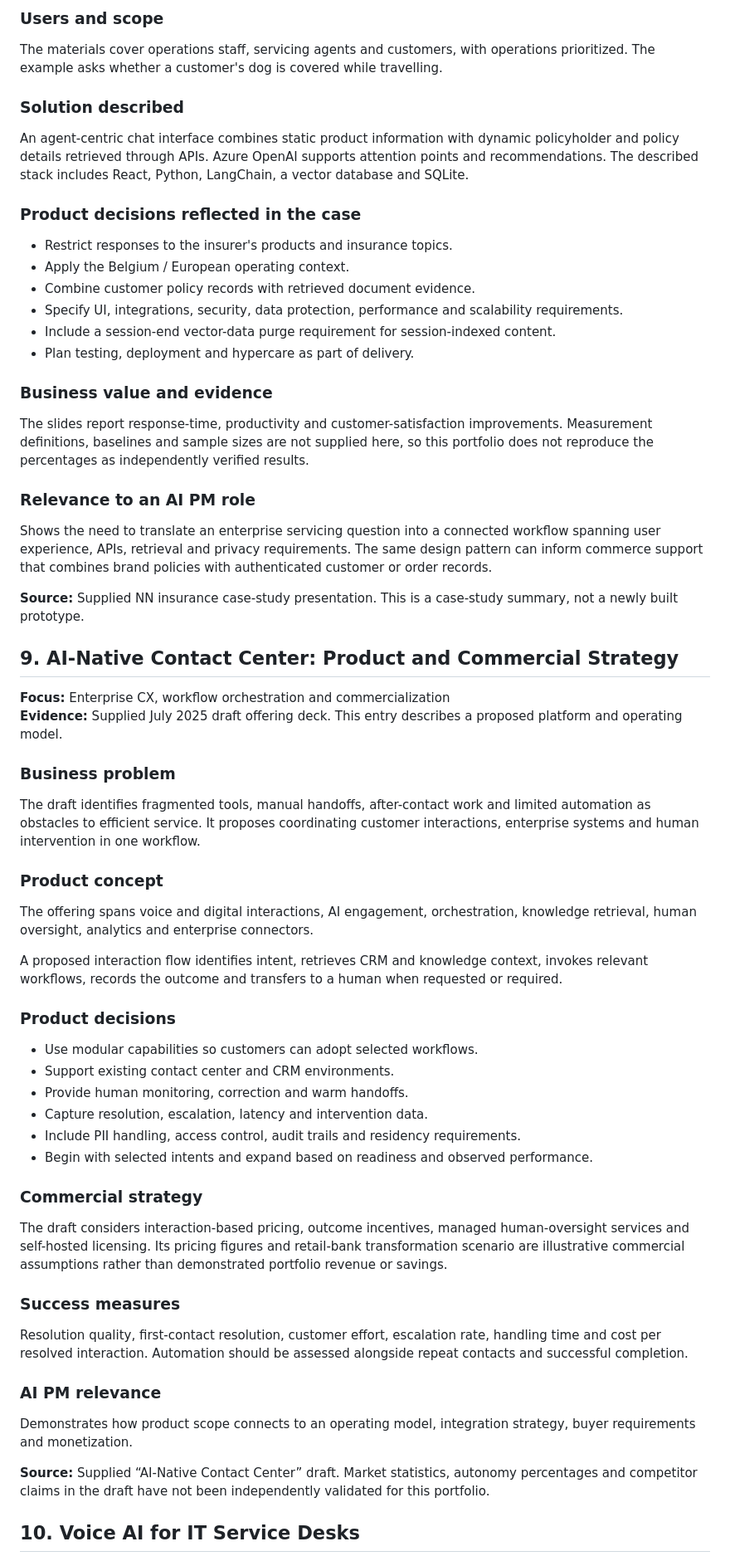
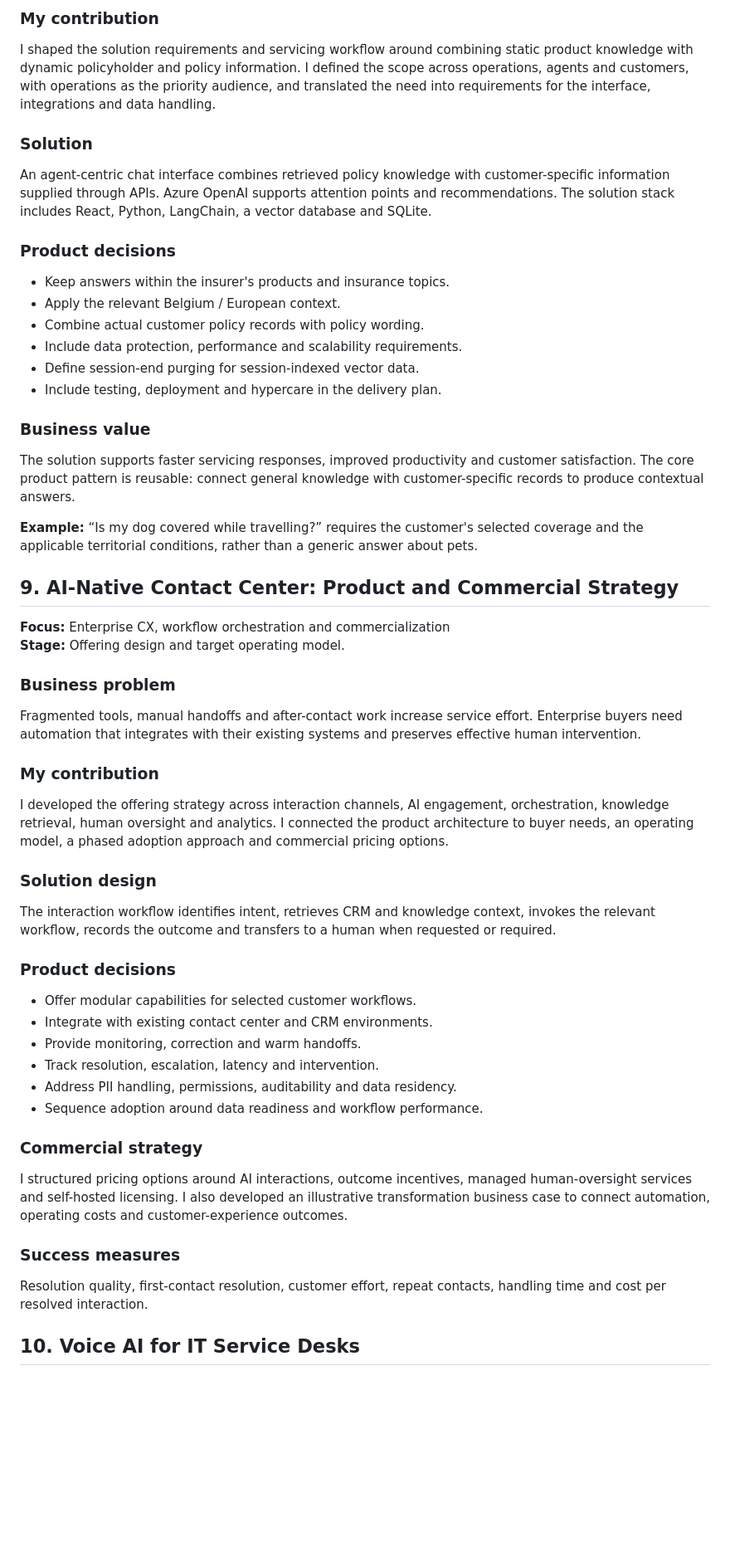
Before and after one commit to omp8595/rag-agent-clean, a Markdown page: AI_PM_PORTFOLIO.md, the part around one of its changes. Shown at 83% size. Rendered like a GitHub page; blank space fills up the shorter version.

```diff
--- a/AI_PM_PORTFOLIO.md
+++ b/AI_PM_PORTFOLIO.md
@@ -226,57 +216,50 @@ A servicing employee needs to answer questions whose answers depend on both gene
 
-### Users and scope
-The materials cover operations staff, servicing agents and customers, with operations prioritized. The example asks whether a customer's dog is covered while travelling.
+### My contribution
+I shaped the solution requirements and servicing workflow around combining static product knowledge with dynamic policyholder and policy information. I defined the scope across operations, agents and customers, with operations as the priority audience, and translated the need into requirements for the interface, integrations and data handling.
 
-### Solution described
-An agent-centric chat interface combines static product information with dynamic policyholder and policy details retrieved through APIs. Azure OpenAI supports attention points and recommendations. The described stack includes React, Python, LangChain, a vector database and SQLite.
+### Solution
+An agent-centric chat interface combines retrieved policy knowledge with customer-specific information supplied through APIs. Azure OpenAI supports attention points and recommendations. The solution stack includes React, Python, LangChain, a vector database and SQLite.
 
-### Product decisions reflected in the case
-- Restrict responses to the insurer's products and insurance topics.
-- Apply the Belgium / European operating context.
-- Combine customer policy records with retrieved document evidence.
-- Specify UI, integrations, security, data protection, performance and scalability requirements.
-- Include a session-end vector-data purge requirement for session-indexed content.
-- Plan testing, deployment and hypercare as part of delivery.
+### Product decisions
+- Keep answers within the insurer's products and insurance topics.
+- Apply the relevant Belgium / European context.
+- Combine actual customer policy records with policy wording.
+- Include data protection, performance and scalability requirements.
+- Define session-end purging for session-indexed vector data.
+- Include testing, deployment and hypercare in the delivery plan.
 
-### Business value and evidence
-The slides report response-time, productivity and customer-satisfaction improvements. Measurement definitions, baselines and sample sizes are not supplied here, so this portfolio does not reproduce the percentages as independently verified results.
+### Business value
+The solution supports faster servicing responses, improved productivity and customer satisfaction. The core product pattern is reusable: connect general knowledge with customer-specific records to produce contextual answers.
 
-### Relevance to an AI PM role
-Shows the need to translate an enterprise servicing question into a connected workflow spanning user experience, APIs, retrieval and privacy requirements. The same design pattern can inform commerce support that combines brand policies with authenticated customer or order records.
-
-**Source:** Supplied NN insurance case-study presentation. This is a case-study summary, not a newly built prototype.
+**Example:** “Is my dog covered while travelling?” requires the customer's selected coverage and the applicable territorial conditions, rather than a generic answer about pets.
 
 ## 9. AI-Native Contact Center: Product and Commercial Strategy
 
 **Focus:** Enterprise CX, workflow orchestration and commercialization
-**Evidence:** Supplied July 2025 draft offering deck. This entry describes a proposed platform and operating model.
+**Stage:** Offering design and target operating model.
 
 ### Business problem
-The draft identifies fragmented tools, manual handoffs, after-contact work and limited automation as obstacles to efficient service. It proposes coordinating customer interactions, enterprise systems and human intervention in one workflow.
+Fragmented tools, manual handoffs and after-contact work increase service effort. Enterprise buyers need automation that integrates with their existing systems and preserves effective human intervention.
 
-### Product concept
-The offering spans voice and digital interactions, AI engagement, orchestration, knowledge retrieval, human oversight, analytics and enterprise connectors.
+### My contribution
+I developed the offering strategy across interaction channels, AI engagement, orchestration, knowledge retrieval, human oversight and analytics. I connected the product architecture to buyer needs, an operating model, a phased adoption approach and commercial pricing options.
 
-A proposed interaction flow identifies intent, retrieves CRM and knowledge context, invokes relevant workflows, records the outcome and transfers to a human when requested or required.
+### Solution design
+The interaction workflow identifies intent, retrieves CRM and knowledge context, invokes the relevant workflow, records the outcome and transfers to a human when requested or required.
 
 ### Product decisions
-- Use modular capabilities so customers can adopt selected workflows.
-- Support existing contact center and CRM environments.
-- Provide human monitoring, correction and warm handoffs.
-- Capture resolution, escalation, latency and intervention data.
-- Include PII handling, access control, audit trails and residency requirements.
-- Begin with selected intents and expand based on readiness and observed performance.
+- Offer modular capabilities for selected customer workflows.
+- Integrate with existing contact center and CRM environments.
+- Provide monitoring, correction and warm handoffs.
+- Track resolution, escalation, latency and intervention.
+- Address PII handling, permissions, auditability and data residency.
+- Sequence adoption around data readiness and workflow performance.
 
 ### Commercial strategy
-The draft considers interaction-based pricing, outcome incentives, managed human-oversight services and self-hosted licensing. Its pricing figures and retail-bank transformation scenario are illustrative commercial assumptions rather than demonstrated portfolio revenue or savings.
+I structured pricing options around AI interactions, outcome incentives, managed human-oversight services and self-hosted licensing. I also developed an illustrative transformation business case to connect automation, operating costs and customer-experience outcomes.
 
 ### Success measures
-Resolution quality, first-contact resolution, customer effort, escalation rate, handling time and cost per resolved interaction. Automation should be assessed alongside repeat contacts and successful completion.
-
-### AI PM relevance
-Demonstrates how product scope connects to an operating model, integration strategy, buyer requirements and monetization.
-
-**Source:** Supplied “AI-Native Contact Center” draft. Market statistics, autonomy percentages and competitor claims in the draft have not been independently validated for this portfolio.
+Resolution quality, first-contact resolution, customer effort, repeat contacts, handling time and cost per resolved interaction.
 
 ## 10. Voice AI for IT Service Desks
 
```
Also changed, not shown: other parts of AI_PM_PORTFOLIO.md (+70 -81 lines).
